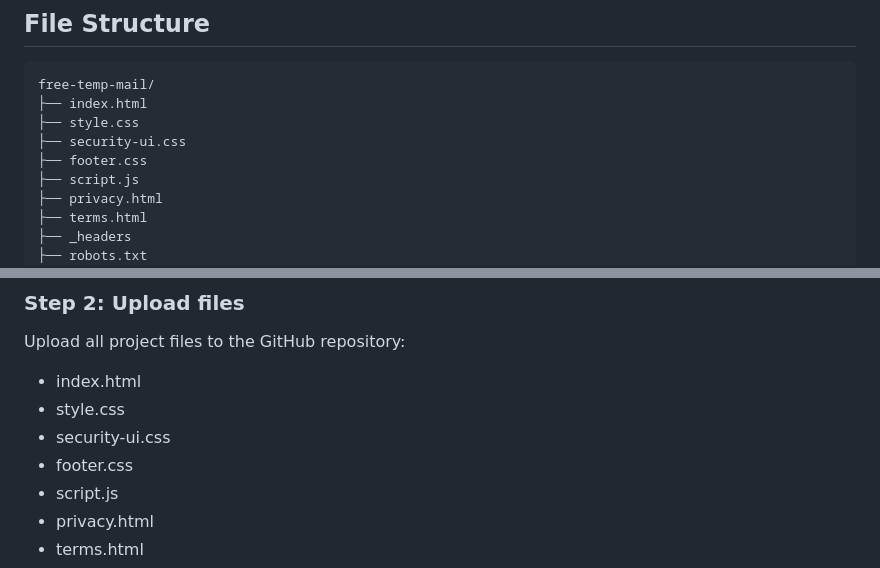
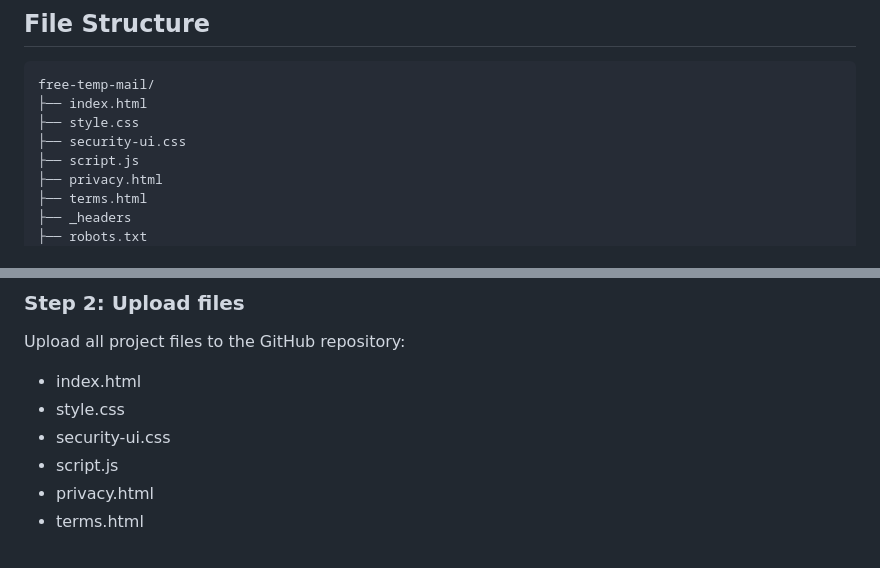
Before and after one commit to sahil7810/free-temp-mail, a Markdown page: README.md, 2 parts joined by grey strips. GitHub-like rendering.

Commit message:
Remove deleted footer stylesheet from docs

```diff
--- a/README.md
+++ b/README.md
@@ -129,7 +129,6 @@ free-temp-mail/
 ├── index.html
 ├── style.css
 ├── security-ui.css
-├── footer.css
 ├── script.js
 ├── privacy.html
 ├── terms.html
@@ -174,7 +173,6 @@ Upload all project files to the GitHub repository:
 - index.html
 - style.css
 - security-ui.css
-- footer.css
 - script.js
 - privacy.html
 - terms.html
```
